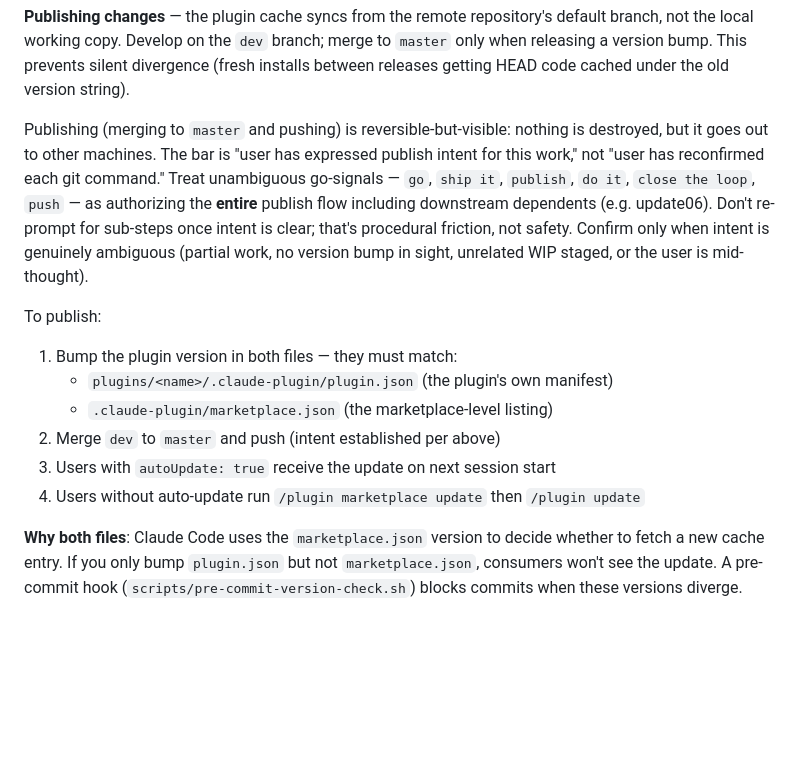
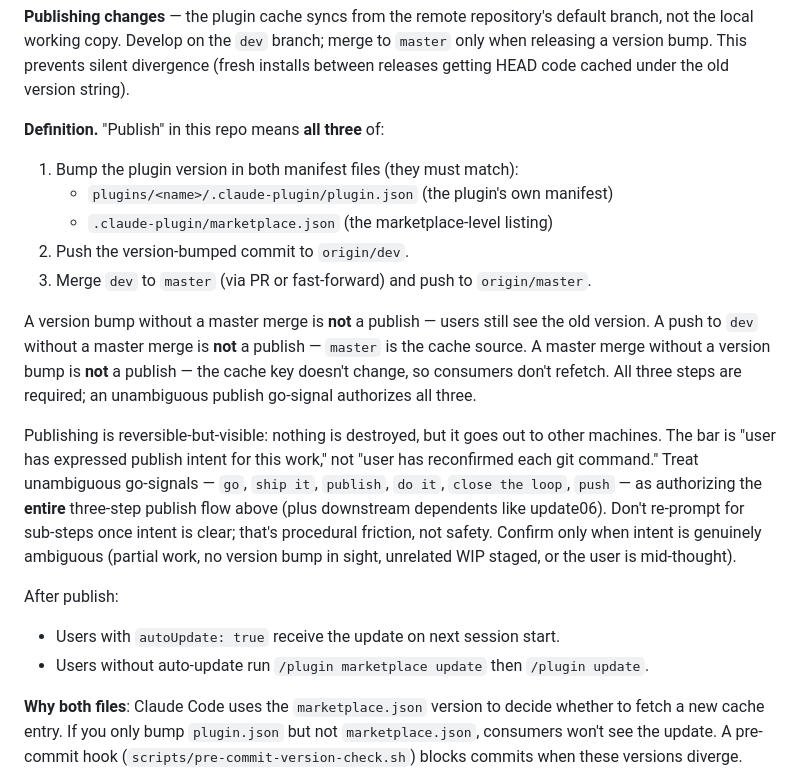
Before and after one commit to SpryFox/plugins-kit, a Markdown page: CLAUDE.md, the part around the change. GitHub-like rendering; blank space fills up the shorter version.

Commit message:
CLAUDE.md: define 'publish' explicitly as inc-version + push-to-dev + merge-to-master
Adds a leading definition so the term is unambiguous. A push to dev
without a master merge is not a publish; a master merge without a
version bump is not a publish. All three steps are required; an
unambiguous publish go-signal authorizes all three.

```diff
--- a/CLAUDE.md
+++ b/CLAUDE.md
@@ -135,16 +135,22 @@ claude --plugin-dir ~/Dev/plugins-kit/plugins/my-plugin
 
 **Publishing changes** — the plugin cache syncs from the remote repository's default branch, not the local working copy. Develop on the `dev` branch; merge to `master` only when releasing a version bump. This prevents silent divergence (fresh installs between releases getting HEAD code cached under the old version string).
 
-Publishing (merging to `master` and pushing) is reversible-but-visible: nothing is destroyed, but it goes out to other machines. The bar is "user has expressed publish intent for this work," not "user has reconfirmed each git command." Treat unambiguous go-signals — `go`, `ship it`, `publish`, `do it`, `close the loop`, `push` — as authorizing the **entire** publish flow including downstream dependents (e.g. update06). Don't re-prompt for sub-steps once intent is clear; that's procedural friction, not safety. Confirm only when intent is genuinely ambiguous (partial work, no version bump in sight, unrelated WIP staged, or the user is mid-thought).
+**Definition.** "Publish" in this repo means **all three** of:
 
-To publish:
-
-1. Bump the plugin version in both files — they must match:
+1. Bump the plugin version in both manifest files (they must match):
    - `plugins/<name>/.claude-plugin/plugin.json` (the plugin's own manifest)
    - `.claude-plugin/marketplace.json` (the marketplace-level listing)
-2. Merge `dev` to `master` and push (intent established per above)
-3. Users with `autoUpdate: true` receive the update on next session start
-4. Users without auto-update run `/plugin marketplace update` then `/plugin update`
+2. Push the version-bumped commit to `origin/dev`.
+3. Merge `dev` to `master` (via PR or fast-forward) and push to `origin/master`.
+
+A version bump without a master merge is **not** a publish — users still see the old version. A push to `dev` without a master merge is **not** a publish — `master` is the cache source. A master merge without a version bump is **not** a publish — the cache key doesn't change, so consumers don't refetch. All three steps are required; an unambiguous publish go-signal authorizes all three.
+
+Publishing is reversible-but-visible: nothing is destroyed, but it goes out to other machines. The bar is "user has expressed publish intent for this work," not "user has reconfirmed each git command." Treat unambiguous go-signals — `go`, `ship it`, `publish`, `do it`, `close the loop`, `push` — as authorizing the **entire** three-step publish flow above (plus downstream dependents like update06). Don't re-prompt for sub-steps once intent is clear; that's procedural friction, not safety. Confirm only when intent is genuinely ambiguous (partial work, no version bump in sight, unrelated WIP staged, or the user is mid-thought).
+
+After publish:
+
+- Users with `autoUpdate: true` receive the update on next session start.
+- Users without auto-update run `/plugin marketplace update` then `/plugin update`.
 
 **Why both files**: Claude Code uses the `marketplace.json` version to decide whether to fetch a new cache entry. If you only bump `plugin.json` but not `marketplace.json`, consumers won't see the update. A pre-commit hook (`scripts/pre-commit-version-check.sh`) blocks commits when these versions diverge.
 
```
